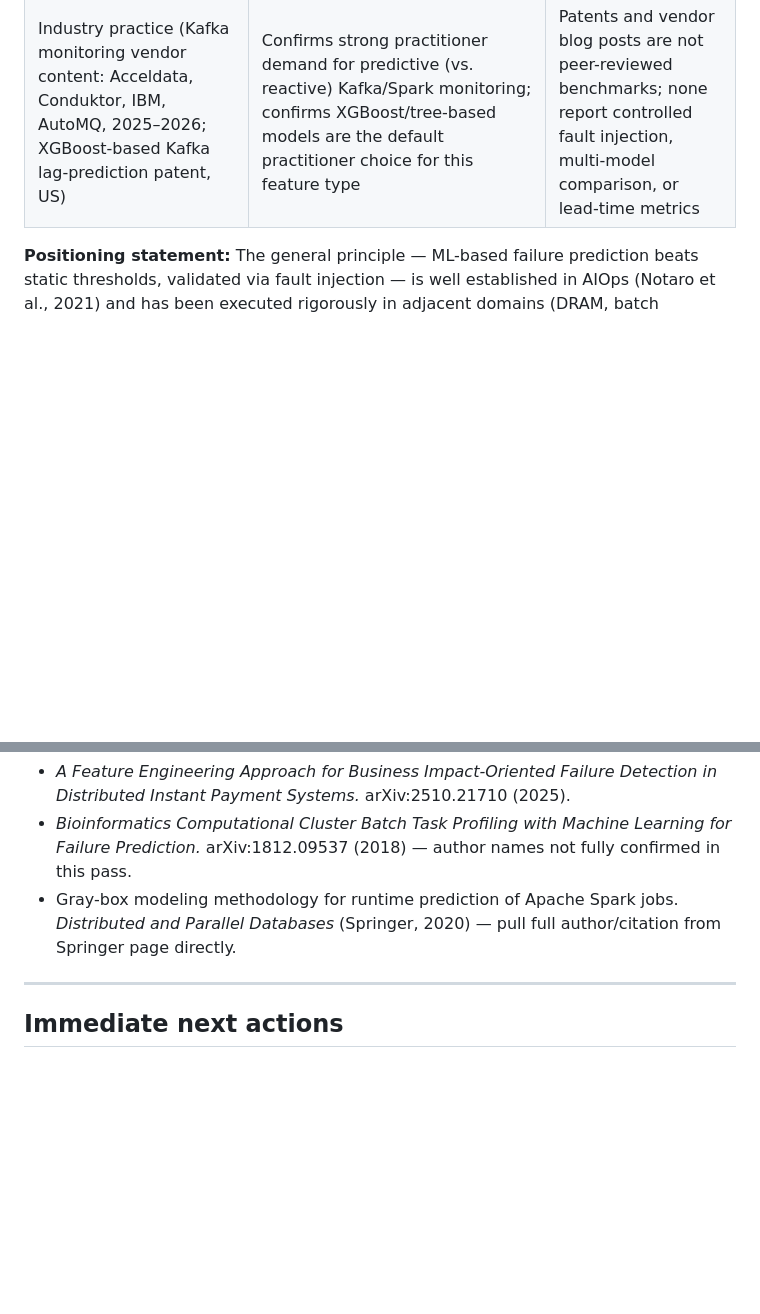
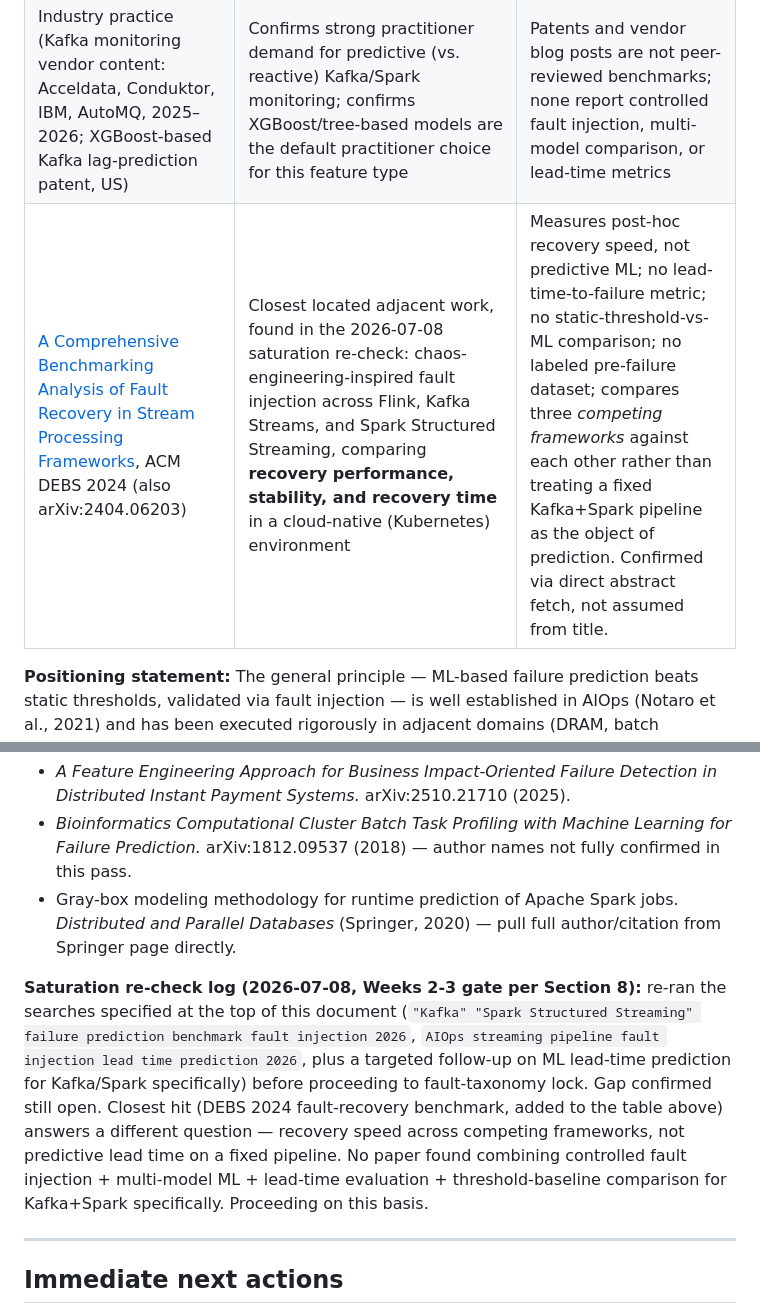
Before and after one commit to RenoX23/kakfa-spark-injection-benchmark, a Markdown page: docs/research_context.md, 2 parts joined by grey strips. Drawn GitHub-style; blank space fills up the shorter version.

Commit message:
saturation re-check: gap confirmed still open (Weeks 2-3 gate, Section 8)
Re-ran the searches the doc specifies before starting the fault taxonomy lock:
"Kafka" "Spark Structured Streaming" failure prediction benchmark fault injection 2026,
AIOps streaming pipeline fault injection lead time prediction 2026, plus a targeted
follow-up on ML lead-time prediction for Kafka/Spark specifically.

Closest hit: "A Comprehensive Benchmarking Analysis of Fault Recovery in Stream
Processing Frameworks" (arXiv:2404.06203, ACM DEBS 2024) -- fetched and read the actual
abstract rather than trusting the title. Confirmed it measures post-hoc recovery speed
across three competing frameworks (Flink/Kafka Streams/Spark), not predictive ML with a
lead-time metric on a fixed pipeline, and has no threshold-vs-ML comparison or labeled
pre-failure dataset. Added to Section 3's literature table as adjacent related work --
it strengthens the positioning rather than closing the gap.

No paper found combining controlled fault injection + multi-model ML + lead-time
evaluation + threshold-baseline comparison for Kafka+Spark specifically. Gap remains
open. Proceeding to fault taxonomy lock on this basis.

```diff
--- a/docs/research_context.md
+++ b/docs/research_context.md
@@ -43,6 +43,7 @@ Given telemetry collected from a Kafka + Spark Structured Streaming pipeline (br
 | Ahmed, M., Fisher, D. et al. *Bioinformatics Computational Cluster Batch Task Profiling with Machine Learning for Failure Prediction.* arXiv:1812.09537 (2018) | Job-failure prediction on batch HPC clusters via Random-Forest feature selection at production scale (95.4% overall accuracy, 88% on failed-job class) | Batch HPC scheduling context, not streaming pipelines; no lead-time evaluation; **verify exact author list before citing** |
 | Gray-box modeling methodology for runtime prediction of Apache Spark jobs. *Distributed and Parallel Databases* (Springer, 2020) | Established Spark job **runtime/performance** prediction as a distinct, well-studied problem from failure prediction | Predicts execution time and resource needs, not failure — useful as a contrast to sharpen your framing, not a competitor to your gap |
 | Industry practice (Kafka monitoring vendor content: Acceldata, Conduktor, IBM, AutoMQ, 2025–2026; XGBoost-based Kafka lag-prediction patent, US) | Confirms strong practitioner demand for predictive (vs. reactive) Kafka/Spark monitoring; confirms XGBoost/tree-based models are the default practitioner choice for this feature type | Patents and vendor blog posts are not peer-reviewed benchmarks; none report controlled fault injection, multi-model comparison, or lead-time metrics |
+| [A Comprehensive Benchmarking Analysis of Fault Recovery in Stream Processing Frameworks](https://arxiv.org/abs/2404.06203), ACM DEBS 2024 (also arXiv:2404.06203) | Closest located adjacent work, found in the 2026-07-08 saturation re-check: chaos-engineering-inspired fault injection across Flink, Kafka Streams, and Spark Structured Streaming, comparing **recovery performance, stability, and recovery time** in a cloud-native (Kubernetes) environment | Measures post-hoc recovery speed, not predictive ML; no lead-time-to-failure metric; no static-threshold-vs-ML comparison; no labeled pre-failure dataset; compares three *competing frameworks* against each other rather than treating a fixed Kafka+Spark pipeline as the object of prediction. Confirmed via direct abstract fetch, not assumed from title. |
 
 **Positioning statement:** The general principle — ML-based failure prediction beats static thresholds, validated via fault injection — is well established in AIOps (Notaro et al., 2021) and has been executed rigorously in adjacent domains (DRAM, batch clusters). Industry demand for the Kafka/Spark-specific version is clearly present (vendor tooling, a patent), but no located academic work runs the full rigorous benchmark — fault injection, multi-model comparison, lead-time evaluation, head-to-head against threshold alerting — specifically on the Kafka + Spark Structured Streaming pipeline layer. This is the gap this project fills.
 
@@ -151,6 +152,8 @@ Confirmed via direct search in this research session:
 - *Bioinformatics Computational Cluster Batch Task Profiling with Machine Learning for Failure Prediction.* arXiv:1812.09537 (2018) — author names not fully confirmed in this pass.
 - Gray-box modeling methodology for runtime prediction of Apache Spark jobs. *Distributed and Parallel Databases* (Springer, 2020) — pull full author/citation from Springer page directly.
 
+**Saturation re-check log (2026-07-08, Weeks 2-3 gate per Section 8):** re-ran the searches specified at the top of this document (`"Kafka" "Spark Structured Streaming" failure prediction benchmark fault injection 2026`, `AIOps streaming pipeline fault injection lead time prediction 2026`, plus a targeted follow-up on ML lead-time prediction for Kafka/Spark specifically) before proceeding to fault-taxonomy lock. Gap confirmed still open. Closest hit (DEBS 2024 fault-recovery benchmark, added to the table above) answers a different question — recovery speed across competing frameworks, not predictive lead time on a fixed pipeline. No paper found combining controlled fault injection + multi-model ML + lead-time evaluation + threshold-baseline comparison for Kafka+Spark specifically. Proceeding on this basis.
+
 ---
 
 ## Immediate next actions
```
